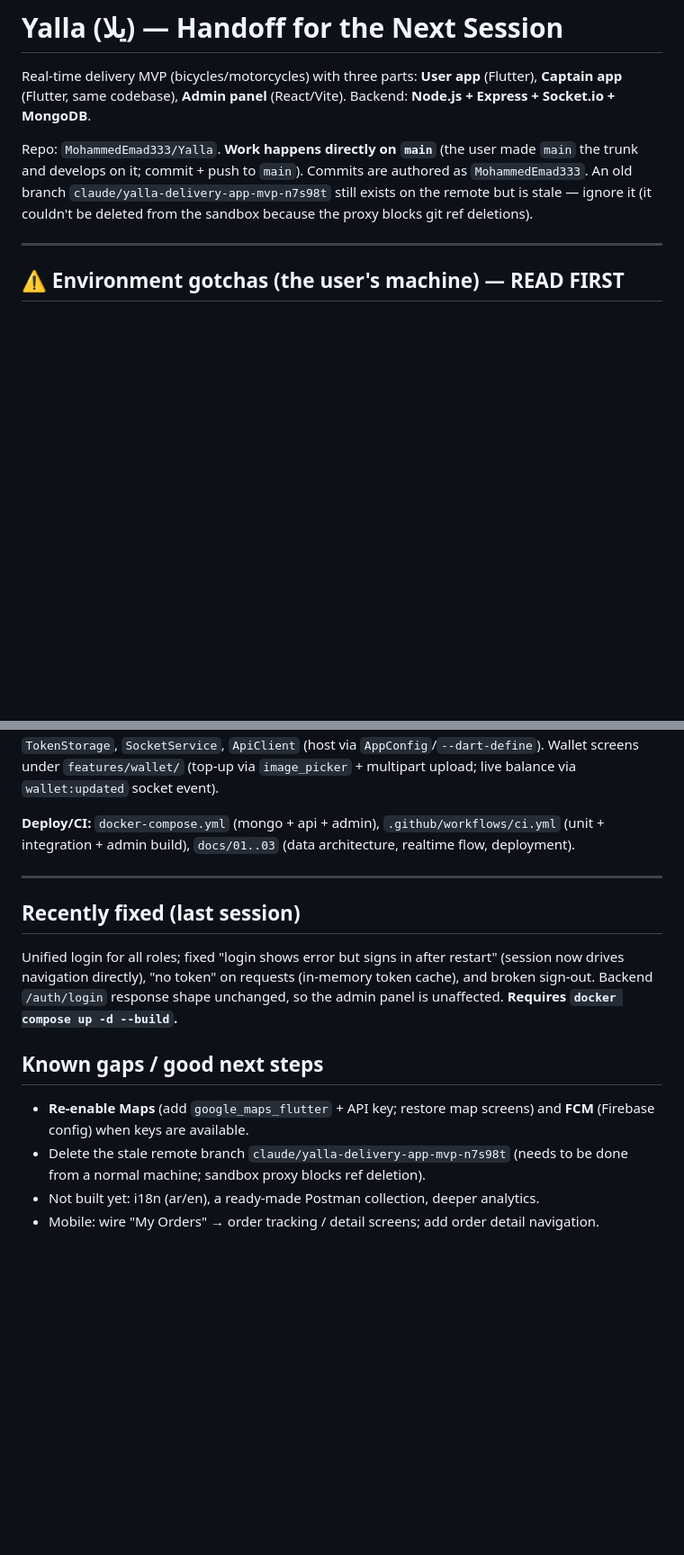
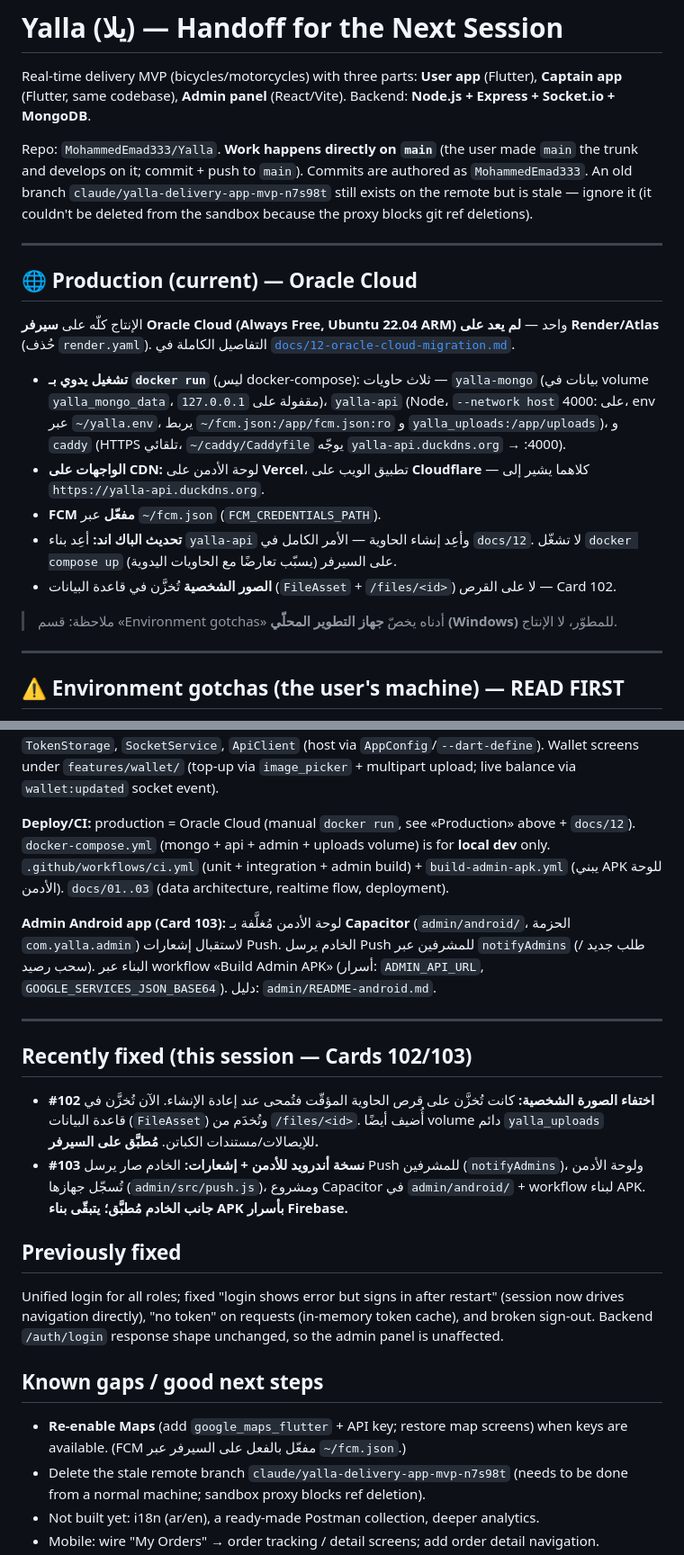
Before and after one commit to MohammedEmad333/Yalla, a Markdown page: HANDOFF.md, 2 parts joined by grey strips. Shown at 90% size. Rendered like a GitHub page; blank space fills up the shorter version.

```diff
--- a/HANDOFF.md
+++ b/HANDOFF.md
@@ -5,6 +5,20 @@ Real-time delivery MVP (bicycles/motorcycles) with three parts:
 Backend: **Node.js + Express + Socket.io + MongoDB**.
 
 Repo: `MohammedEmad333/Yalla`. **Work happens directly on `main`** (the user made `main` the trunk and develops on it; commit + push to `main`). Commits are authored as `MohammedEmad333`. An old branch `claude/yalla-delivery-app-mvp-n7s98t` still exists on the remote but is stale — ignore it (it couldn't be deleted from the sandbox because the proxy blocks git ref deletions).
+
+---
+
+## 🌐 Production (current) — Oracle Cloud
+
+الإنتاج كلّه على **سيرفر Oracle Cloud (Always Free, Ubuntu 22.04 ARM)** واحد — **لم يعد على Render/Atlas** (حُذف `render.yaml`). التفاصيل الكاملة في [`docs/12-oracle-cloud-migration.md`](docs/12-oracle-cloud-migration.md).
+
+- **تشغيل يدوي بـ `docker run`** (ليس docker-compose): ثلاث حاويات — `yalla-mongo` (بيانات في volume `yalla_mongo_data`، مقفولة على `127.0.0.1`)، `yalla-api` (Node، `--network host` على :4000، env عبر `~/yalla.env`، يربط `~/fcm.json:/app/fcm.json:ro` و `yalla_uploads:/app/uploads`)، و `caddy` (HTTPS تلقائي، `~/caddy/Caddyfile` يوجّه `yalla-api.duckdns.org` → :4000).
+- **الواجهات على CDN:** لوحة الأدمن على **Vercel**، تطبيق الويب على **Cloudflare** — كلاهما يشير إلى `https://yalla-api.duckdns.org`.
+- **FCM مفعّل** عبر `~/fcm.json` (`FCM_CREDENTIALS_PATH`).
+- **تحديث الباك اند:** أعِد بناء `yalla-api` وأعِد إنشاء الحاوية — الأمر الكامل في `docs/12`. لا تشغّل `docker compose up` على السيرفر (يسبّب تعارضًا مع الحاويات اليدوية).
+- **الصور الشخصية** تُخزَّن في قاعدة البيانات (`FileAsset` + `/files/<id>`) لا على القرص — Card 102.
+
+> ملاحظة: قسم «Environment gotchas» أدناه يخصّ **جهاز التطوير المحلّي (Windows)** للمطوّر، لا الإنتاج.
 
 ---
 
@@ -76,15 +90,21 @@ There is a `curl`/PowerShell snippet earlier in the history to create captain+us
 
 **Mobile** (`mobile/`, Flutter): unified single login (login/register toggle), user home (create order / my orders / **wallet** / notifications / profile), captain home (active order / earnings / notifications / profile), reactive auth via `ValueNotifier<AuthSession?>` in `AuthRepository`, in-memory-cached `TokenStorage`, `SocketService`, `ApiClient` (host via `AppConfig`/`--dart-define`). Wallet screens under `features/wallet/` (top-up via `image_picker` + multipart upload; live balance via `wallet:updated` socket event).
 
-**Deploy/CI:** `docker-compose.yml` (mongo + api + admin), `.github/workflows/ci.yml` (unit + integration + admin build), `docs/01..03` (data architecture, realtime flow, deployment).
+**Deploy/CI:** production = Oracle Cloud (manual `docker run`, see «Production» above + `docs/12`). `docker-compose.yml` (mongo + api + admin + uploads volume) is for **local dev** only. `.github/workflows/ci.yml` (unit + integration + admin build) + `build-admin-apk.yml` (يبني APK للوحة الأدمن). `docs/01..03` (data architecture, realtime flow, deployment).
+
+**Admin Android app (Card 103):** لوحة الأدمن مُغلَّفة بـ **Capacitor** (`admin/android/`، الحزمة `com.yalla.admin`) لاستقبال إشعارات Push. الخادم يرسل Push للمشرفين عبر `notifyAdmins` (طلب جديد / سحب رصيد). البناء عبر workflow «Build Admin APK» (أسرار: `ADMIN_API_URL`, `GOOGLE_SERVICES_JSON_BASE64`). دليل: `admin/README-android.md`.
 
 ---
 
-## Recently fixed (last session)
-Unified login for all roles; fixed "login shows error but signs in after restart" (session now drives navigation directly), "no token" on requests (in-memory token cache), and broken sign-out. Backend `/auth/login` response shape unchanged, so the admin panel is unaffected. **Requires `docker compose up -d --build`.**
+## Recently fixed (this session — Cards 102/103)
+- **#102 اختفاء الصورة الشخصية:** كانت تُخزَّن على قرص الحاوية المؤقّت فتُمحى عند إعادة الإنشاء. الآن تُخزَّن في قاعدة البيانات (`FileAsset`) وتُخدَم من `/files/<id>`. أُضيف أيضًا volume دائم `yalla_uploads` للإيصالات/مستندات الكباتن. **مُطبَّق على السيرفر.**
+- **#103 نسخة أندرويد للأدمن + إشعارات:** الخادم صار يرسل Push للمشرفين (`notifyAdmins`)، ولوحة الأدمن تُسجّل جهازها (`admin/src/push.js`)، ومشروع Capacitor في `admin/android/` + workflow لبناء APK. **جانب الخادم مُطبَّق؛ يتبقّى بناء APK بأسرار Firebase.**
+
+## Previously fixed
+Unified login for all roles; fixed "login shows error but signs in after restart" (session now drives navigation directly), "no token" on requests (in-memory token cache), and broken sign-out. Backend `/auth/login` response shape unchanged, so the admin panel is unaffected.
 
 ## Known gaps / good next steps
-- **Re-enable Maps** (add `google_maps_flutter` + API key; restore map screens) and **FCM** (Firebase config) when keys are available.
+- **Re-enable Maps** (add `google_maps_flutter` + API key; restore map screens) when keys are available. (FCM مفعّل بالفعل على السيرفر عبر `~/fcm.json`.)
 - Delete the stale remote branch `claude/yalla-delivery-app-mvp-n7s98t` (needs to be done from a normal machine; sandbox proxy blocks ref deletion).
 - Not built yet: i18n (ar/en), a ready-made Postman collection, deeper analytics.
 - Mobile: wire "My Orders" → order tracking / detail screens; add order detail navigation.
```
Also changed, not shown: docs/12-oracle-cloud-migration.md (+27 -5 lines).
